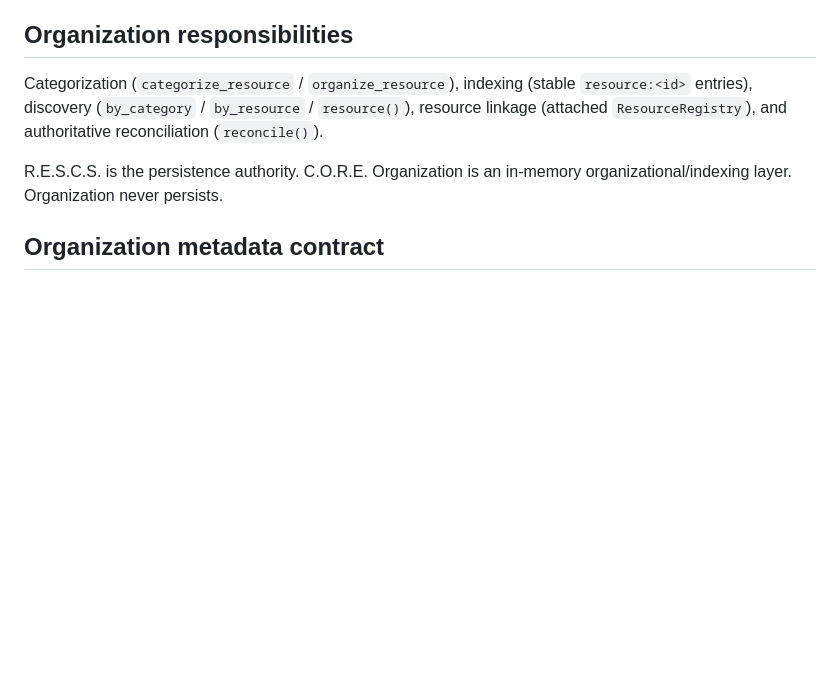
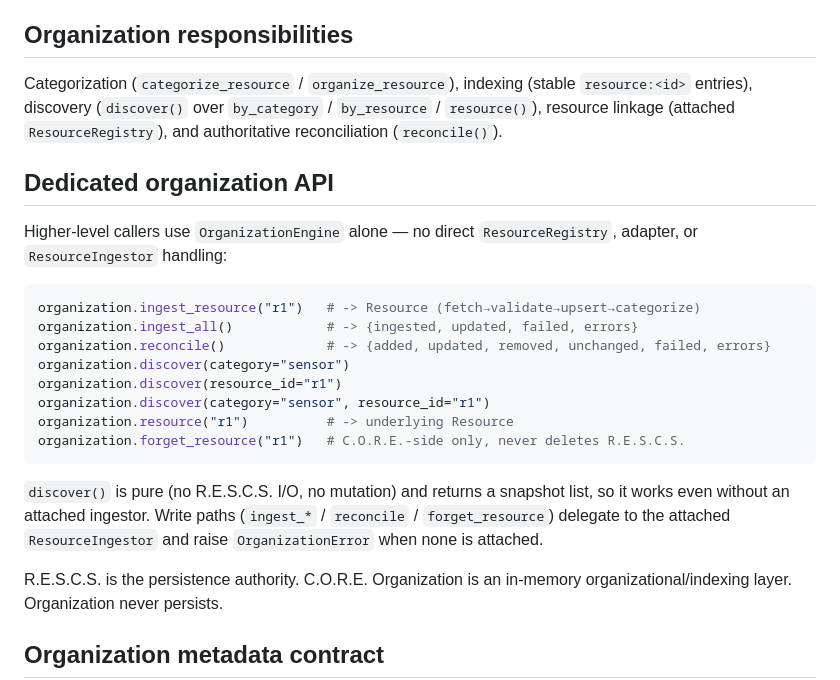
Before and after one commit to Kishir298/CORE, a Markdown page: docs/organization-rescs.md, the part around the change. GitHub-like rendering; blank space fills up the shorter version.

Commit message:
docs(organization): dedicated ingestion API usage and discover()

````diff
--- a/docs/organization-rescs.md
+++ b/docs/organization-rescs.md
@@ -104,9 +104,30 @@ into `None`. Organization boundary violations raise
 ## Organization responsibilities
 
 Categorization (`categorize_resource` / `organize_resource`), indexing
-(stable `resource:<id>` entries), discovery (`by_category` / `by_resource`
-/ `resource()`), resource linkage (attached `ResourceRegistry`), and
-authoritative reconciliation (`reconcile()`).
+(stable `resource:<id>` entries), discovery (`discover()` over
+`by_category` / `by_resource` / `resource()`), resource linkage (attached
+`ResourceRegistry`), and authoritative reconciliation (`reconcile()`).
+
+## Dedicated organization API
+
+Higher-level callers use `OrganizationEngine` alone — no direct
+`ResourceRegistry`, adapter, or `ResourceIngestor` handling:
+
+```python
+organization.ingest_resource("r1")   # -> Resource (fetch→validate→upsert→categorize)
+organization.ingest_all()            # -> {ingested, updated, failed, errors}
+organization.reconcile()             # -> {added, updated, removed, unchanged, failed, errors}
+organization.discover(category="sensor")
+organization.discover(resource_id="r1")
+organization.discover(category="sensor", resource_id="r1")
+organization.resource("r1")          # -> underlying Resource
+organization.forget_resource("r1")   # C.O.R.E.-side only, never deletes R.E.S.C.S.
+```
+
+`discover()` is pure (no R.E.S.C.S. I/O, no mutation) and returns a
+snapshot list, so it works even without an attached ingestor. Write paths
+(`ingest_*` / `reconcile` / `forget_resource`) delegate to the attached
+`ResourceIngestor` and raise `OrganizationError` when none is attached.
 
 R.E.S.C.S. is the persistence authority. C.O.R.E. Organization is an
 in-memory organizational/indexing layer. Organization never persists.
````
Also changed, not shown: 1 other file.
